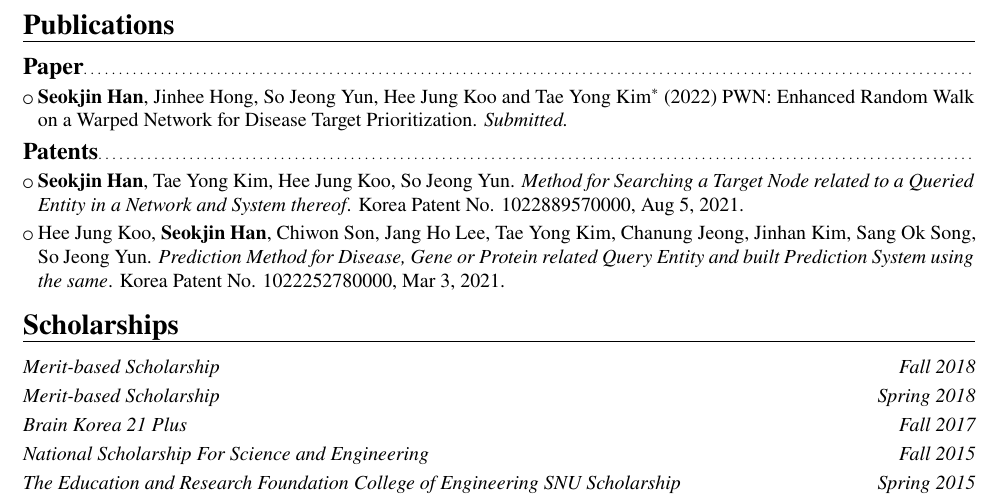
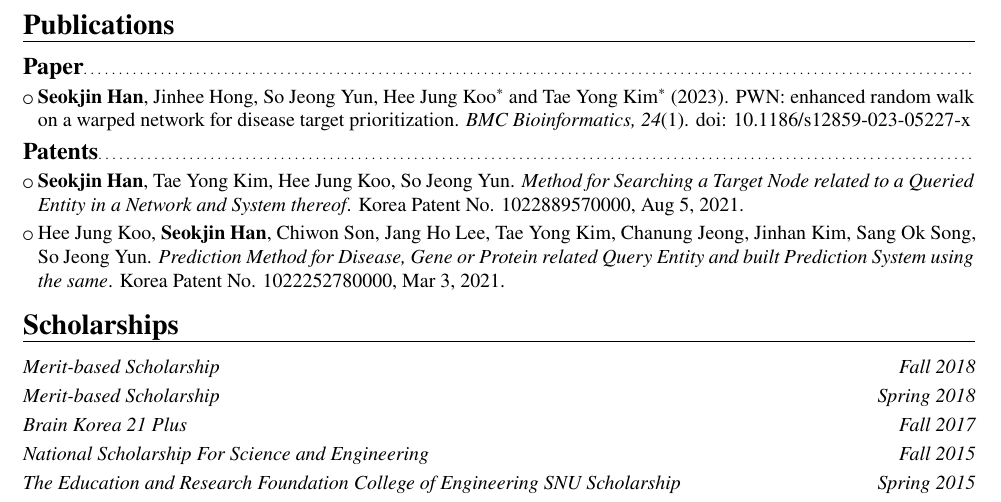
Before and after one commit to raifthenerd/raifthenerd, a LaTeX CV (cv.tex): part of page 2 of 2, cut so that both start at the same text. Compiled offline with XeLaTeX.

Commit message:
Update CV

```diff
--- a/cv.tex
+++ b/cv.tex
@@ -37,8 +37,9 @@ Thesis: \emph{De Novo} Drug Design Using Deep Generative Models}
 \closesection{}\pagebreak
 \section{Publications}
 \subsection{Paper}
-\cvlistitem{\textbf{Seokjin~Han}, Jinhee~Hong, So~Jeong~Yun, Hee~Jung~Koo and Tae~Yong~Kim$^{\ast}$ (2022)
-  PWN:\ Enhanced Random Walk on a Warped Network for Disease Target Prioritization. \emph{Submitted.}}
+\cvlistitem{\textbf{Seokjin~Han}, Jinhee~Hong, So~Jeong~Yun, Hee~Jung~Koo$^{\ast}$ and Tae~Yong~Kim$^{\ast}$ (2023).
+  PWN:\ enhanced random walk on a warped network for disease target prioritization.
+  \emph{BMC Bioinformatics,} \emph{24}(1). doi: \href{https://doi.org/10.1186/s12859-023-05227-x}{10.1186/s12859-023-05227-x}}
 \subsection{Patents}
 \cvlistitem{\textbf{Seokjin~Han}, Tae~Yong~Kim, Hee~Jung~Koo, So~Jeong~Yun.
   \emph{Method for Searching a Target Node related to a Queried Entity in a Network and System thereof}.
```
Also changed, not shown: cv.pdf.
